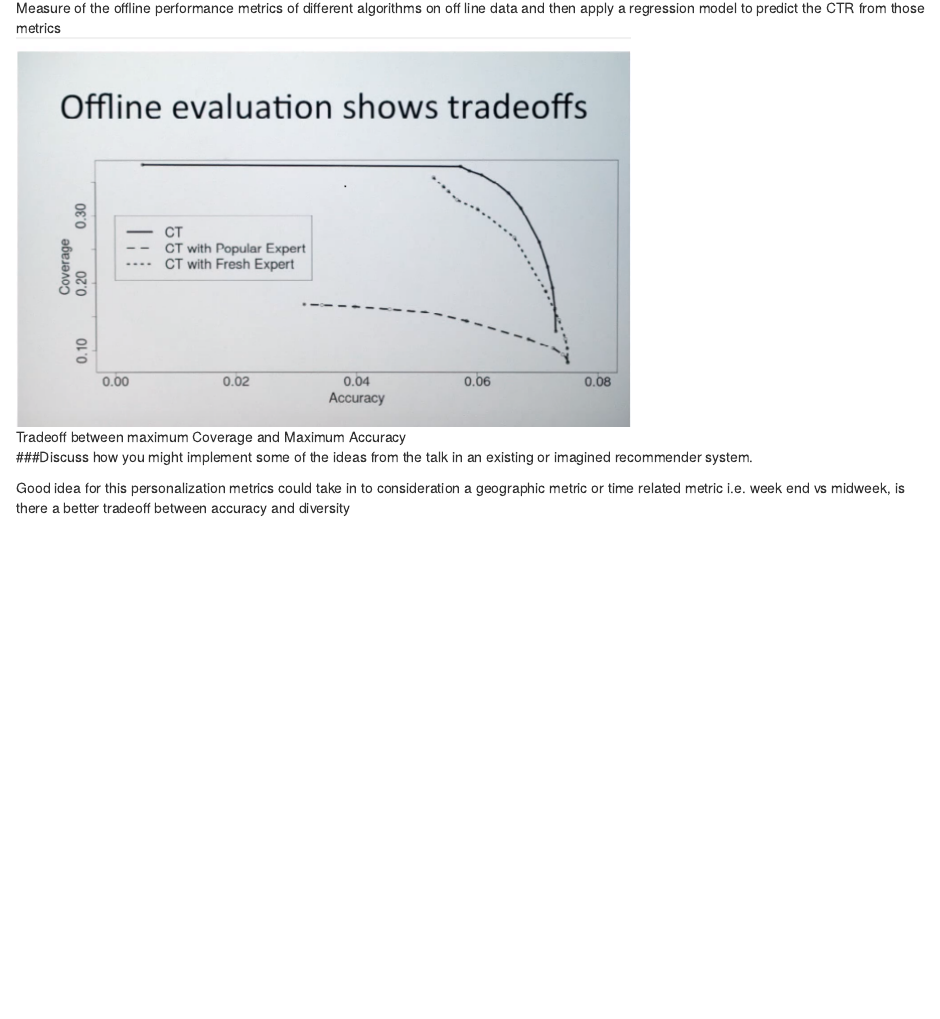
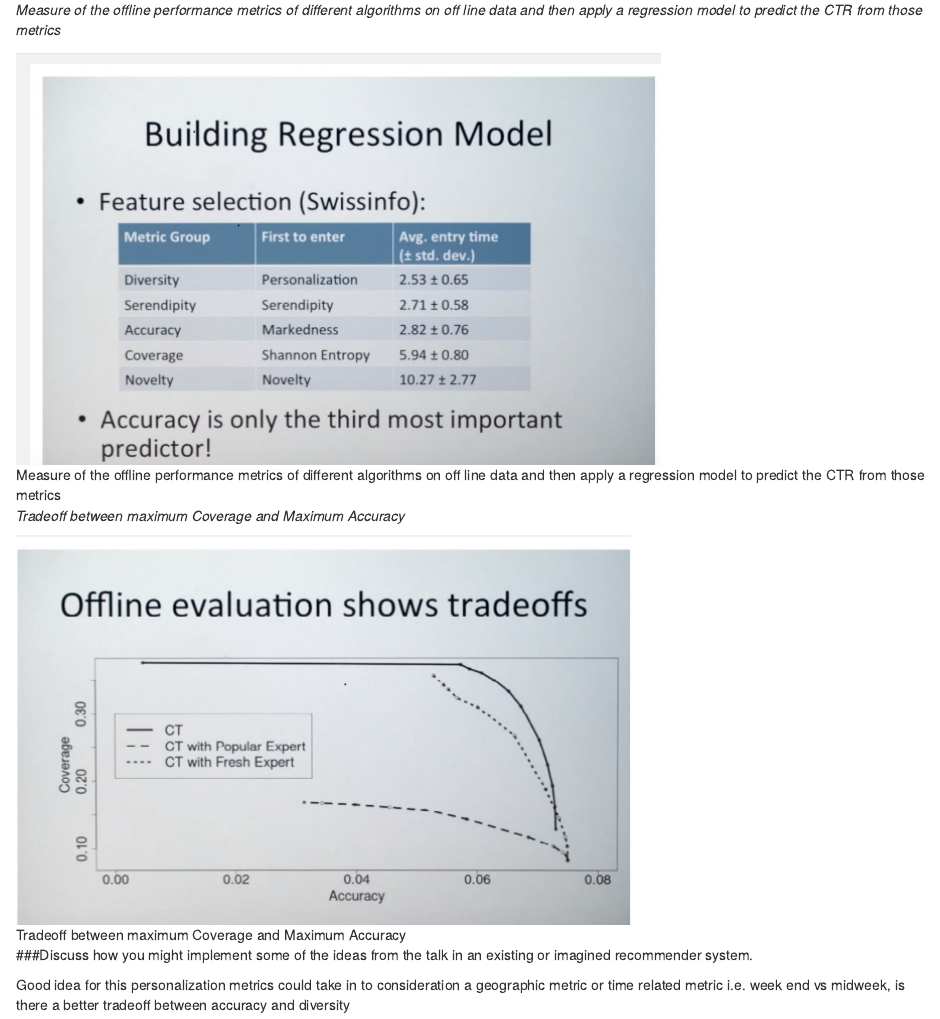
Before and after one commit to SDSPS/IS-643, an R Markdown document (SD_Assignment2.Rmd): the page in a window 1100 px wide, from 920 px down before the commit and from 500 px down after it, so that both start at the same text. Rendered offline with R 4.5, knitr and Pandoc, with nearby package versions.

Commit message:
Add files via upload

```diff
--- a/SD_Assignment2.Rmd
+++ b/SD_Assignment2.Rmd
@@ -23,8 +23,11 @@ https://www.youtube.com/watch?v=m-BSIVT8Wrg&index=11&list=PLaZufLfJumb_EWKKxZatn
 For online news site that advertise to users that come to their site for a particular news story but then leave after reading that one article the need is there to keep the user on the site longer to maximize the revenue potential of the site so a personalized recommender system would need to be developed /trained . How to achieve this personalization via off line testing was discussed and I found the approach intriguing because of the relative accuracy that can be achieved depending on the mix of the varying metrics applied. This is important from a business perspective because it directly affects potential revenues via Ads. Traditional news feed recommend articles based on previous visit to the site, related articles by topic or top news of the day. Some random data collection solution that was explored by Li et al (2011) for yahoo is a possible solution for a personalized results via evaluation metrics, however this only worked for a small number of recommendations, 20 items in the case of yahoo. This system does not work for the scope of the research and so they implemented offline evaluation metrics that evaluate result for  larger datasets  and then  connect to an online test site and use their regression model to see  how accurate the off line metrics predict the online performance. They grouped 17 metrics into Accuracy, Diversity, Coverage, Serendipity and , Novelty.
 
 
+*Measure of the offline performance metrics of different algorithms on off line data and then apply a regression model to predict the CTR from those metrics*
 
 ![Measure of the offline performance metrics of different algorithms on off line data and then apply a regression model to predict the CTR from those metrics](assign2_pic1.png)
+
+*Tradeoff between maximum Coverage and Maximum Accuracy*
 
 ![Tradeoff between maximum Coverage and Maximum Accuracy](assign2_pic2.png)
 
```
